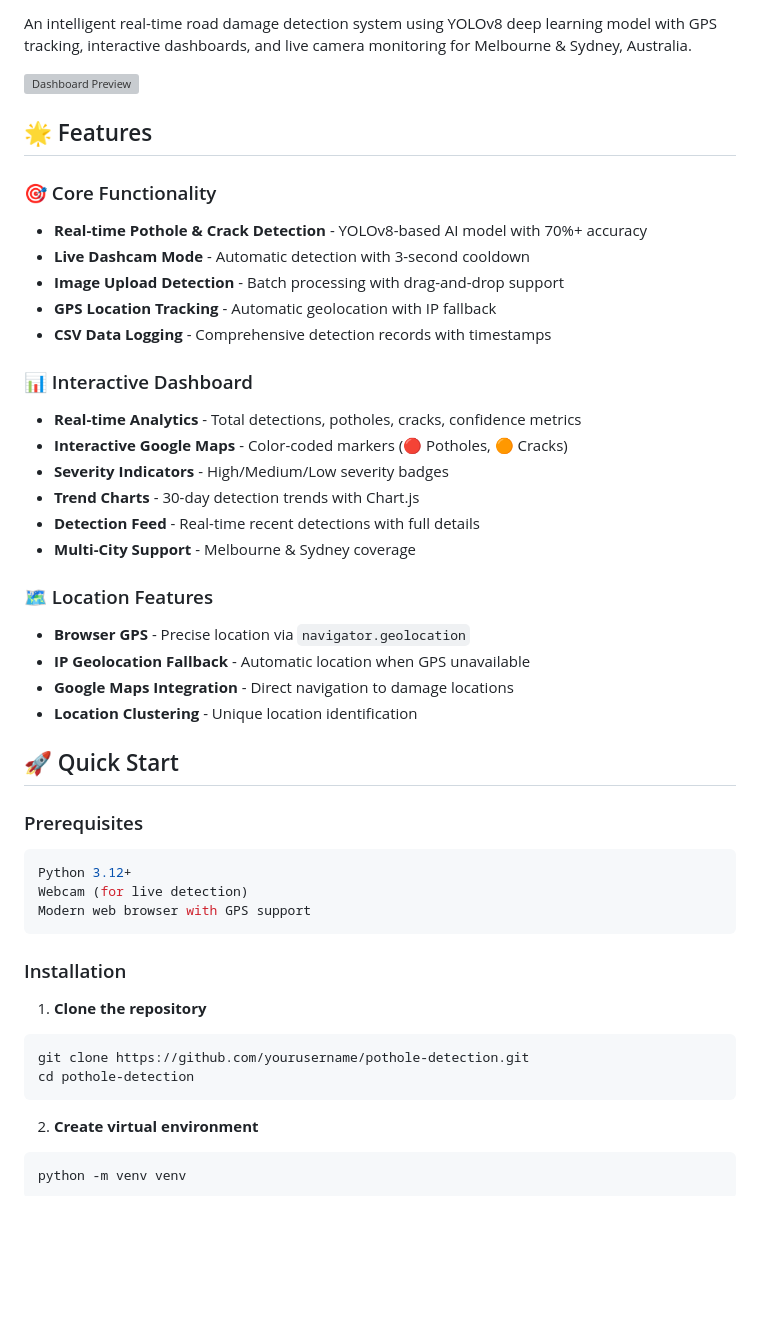
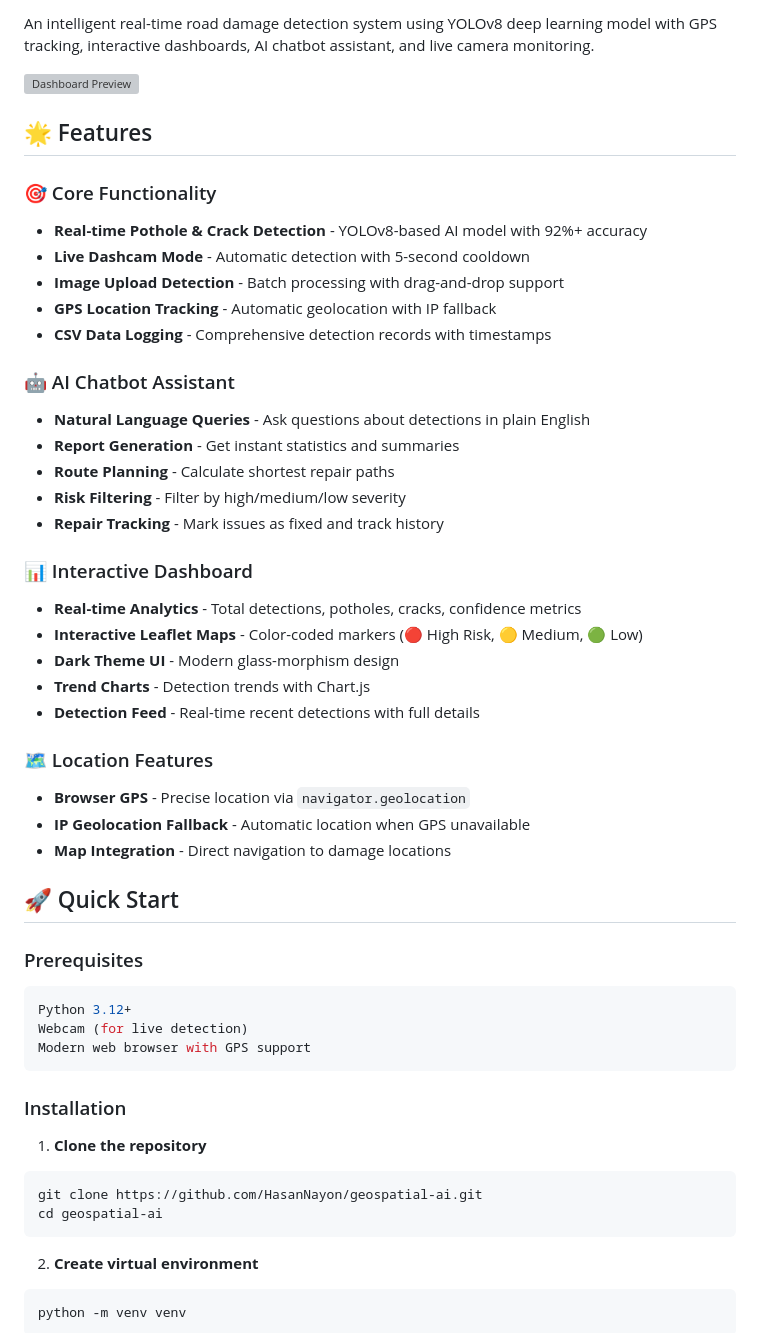
Before and after one commit to HasanNayon/geospatial-ai, a Markdown page: README.md, the part around one of its changes. GitHub-like rendering; blank space fills up the shorter version; grey boxes are pictures that could not be loaded.

Commit message:
docs: Add AI chatbot assistant features to README

````diff
--- a/README.md
+++ b/README.md
@@ -6,31 +7,36 @@
 [![License](https://img.shields.io/badge/License-MIT-yellow.svg)](LICENSE)
 
-An intelligent real-time road damage detection system using YOLOv8 deep learning model with GPS tracking, interactive dashboards, and live camera monitoring for Melbourne & Sydney, Australia.
+An intelligent real-time road damage detection system using YOLOv8 deep learning model with GPS tracking, interactive dashboards, AI chatbot assistant, and live camera monitoring.
 
 ![Dashboard Preview](https://via.placeholder.com/800x400/667eea/ffffff?text=Road+Damage+Detection+Dashboard)
 
 ## 🌟 Features
 
 ### 🎯 Core Functionality
-- **Real-time Pothole & Crack Detection** - YOLOv8-based AI model with 70%+ accuracy
-- **Live Dashcam Mode** - Automatic detection with 3-second cooldown
+- **Real-time Pothole & Crack Detection** - YOLOv8-based AI model with 92%+ accuracy
+- **Live Dashcam Mode** - Automatic detection with 5-second cooldown
 - **Image Upload Detection** - Batch processing with drag-and-drop support
 - **GPS Location Tracking** - Automatic geolocation with IP fallback
 - **CSV Data Logging** - Comprehensive detection records with timestamps
 
+### 🤖 AI Chatbot Assistant
+- **Natural Language Queries** - Ask questions about detections in plain English
+- **Report Generation** - Get instant statistics and summaries
+- **Route Planning** - Calculate shortest repair paths
+- **Risk Filtering** - Filter by high/medium/low severity
+- **Repair Tracking** - Mark issues as fixed and track history
+
 ### 📊 Interactive Dashboard
 - **Real-time Analytics** - Total detections, potholes, cracks, confidence metrics
-- **Interactive Google Maps** - Color-coded markers (🔴 Potholes, 🟠 Cracks)
-- **Severity Indicators** - High/Medium/Low severity badges
-- **Trend Charts** - 30-day detection trends with Chart.js
+- **Interactive Leaflet Maps** - Color-coded markers (🔴 High Risk, 🟡 Medium, 🟢 Low)
+- **Dark Theme UI** - Modern glass-morphism design
+- **Trend Charts** - Detection trends with Chart.js
 - **Detection Feed** - Real-time recent detections with full details
-- **Multi-City Support** - Melbourne & Sydney coverage
 
 ### 🗺️ Location Features
 - **Browser GPS** - Precise location via `navigator.geolocation`
 - **IP Geolocation Fallback** - Automatic location when GPS unavailable
-- **Google Maps Integration** - Direct navigation to damage locations
-- **Location Clustering** - Unique location identification
+- **Map Integration** - Direct navigation to damage locations
 
 ## 🚀 Quick Start
 
@@ -45,8 +51,8 @@ Modern web browser with GPS support
 
 1. **Clone the repository**
 ```bash
-git clone https://github.com/yourusername/pothole-detection.git
-cd pothole-detection
+git clone https://github.com/HasanNayon/geospatial-ai.git
+cd geospatial-ai
 ```
 
 2. **Create virtual environment**
````
Also changed, not shown: other parts of README.md (+1 -0 lines).
